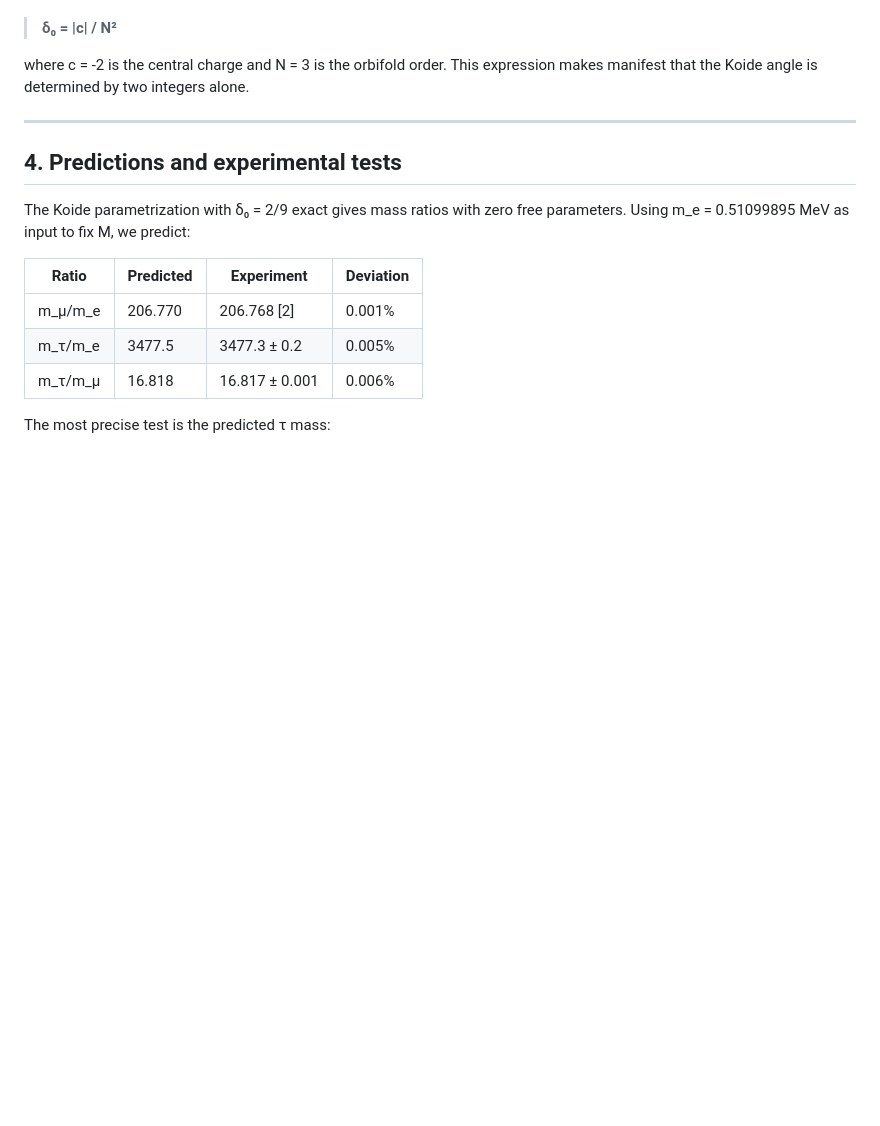
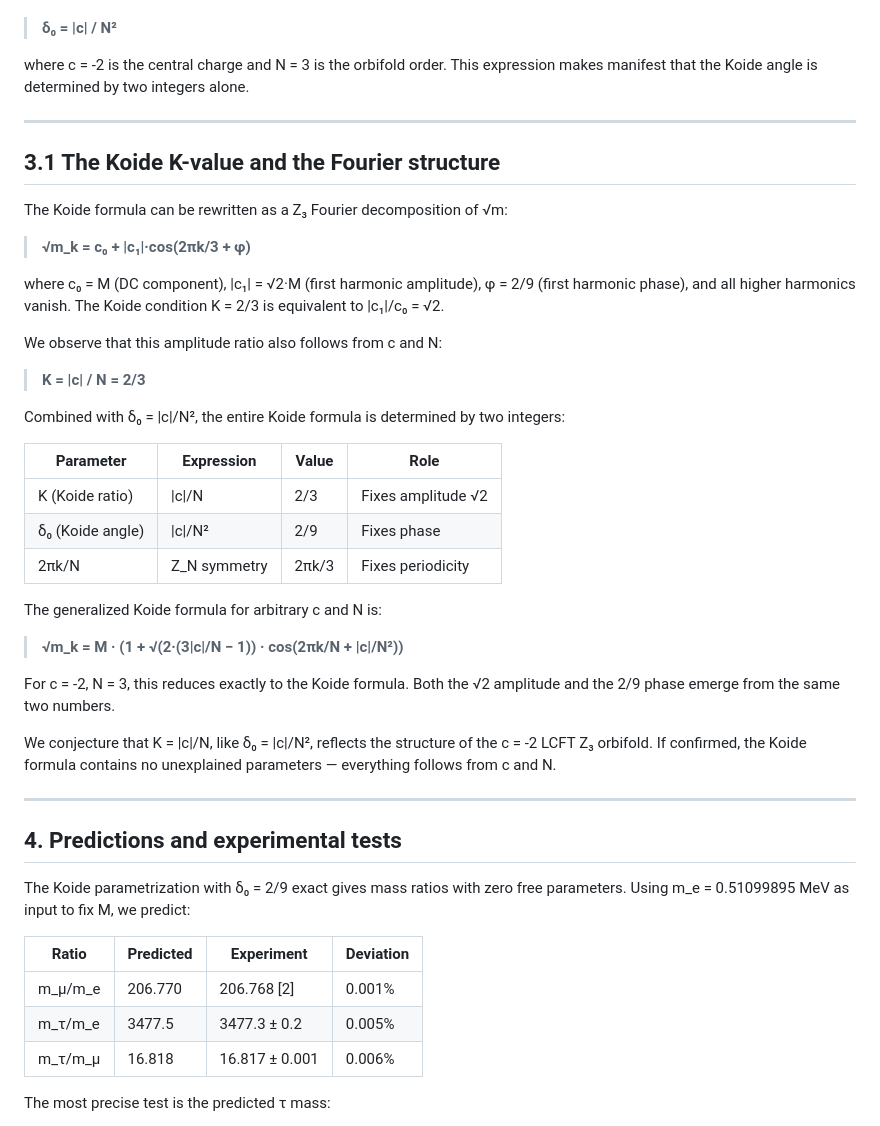
Before and after one commit to scos-lab/koide-lcft, a Markdown page: paper-koide-lcft.md, the part around the change. Rendered like a GitHub page; blank space fills up the shorter version.

Commit message:
K = |c|/N: both Koide parameters from c=-2 and N=3
New finding: the Koide K-value K=2/3 also follows from |c|/N = 2/3.
Combined with delta_0 = |c|/N^2 = 2/9, the ENTIRE Koide formula
is determined by two integers: c=-2 (central charge) and N=3 (orbifold order).

  K = |c|/N = 2/3    -> amplitude sqrt(2)
  delta_0 = |c|/N^2 = 2/9  -> phase 2/9

Generalized formula for arbitrary c, N:
  sqrt(m_k) = M * (1 + sqrt(2*(3|c|/N - 1)) * cos(2*pi*k/N + |c|/N^2))

```diff
--- a/paper-koide-lcft.md
+++ b/paper-koide-lcft.md
@@ -80,6 +80,36 @@ Equivalently, noting that h_λ = c·λ(1-λ)/4 for c = -2, we can write
 > **δ₀ = |c| / N²**
 
 where c = -2 is the central charge and N = 3 is the orbifold order. This expression makes manifest that the Koide angle is determined by two integers alone.
+
+---
+
+## 3.1 The Koide K-value and the Fourier structure
+
+The Koide formula can be rewritten as a Z₃ Fourier decomposition of √m:
+
+> **√m_k = c₀ + |c₁|·cos(2πk/3 + φ)**
+
+where c₀ = M (DC component), |c₁| = √2·M (first harmonic amplitude), φ = 2/9 (first harmonic phase), and all higher harmonics vanish. The Koide condition K = 2/3 is equivalent to |c₁|/c₀ = √2.
+
+We observe that this amplitude ratio also follows from c and N:
+
+> **K = |c| / N = 2/3**
+
+Combined with δ₀ = |c|/N², the entire Koide formula is determined by two integers:
+
+| Parameter | Expression | Value | Role |
+|-----------|-----------|-------|------|
+| K (Koide ratio) | \|c\|/N | 2/3 | Fixes amplitude √2 |
+| δ₀ (Koide angle) | \|c\|/N² | 2/9 | Fixes phase |
+| 2πk/N | Z_N symmetry | 2πk/3 | Fixes periodicity |
+
+The generalized Koide formula for arbitrary c and N is:
+
+> **√m_k = M · (1 + √(2·(3|c|/N − 1)) · cos(2πk/N + |c|/N²))**
+
+For c = -2, N = 3, this reduces exactly to the Koide formula. Both the √2 amplitude and the 2/9 phase emerge from the same two numbers.
+
+We conjecture that K = |c|/N, like δ₀ = |c|/N², reflects the structure of the c = -2 LCFT Z₃ orbifold. If confirmed, the Koide formula contains no unexplained parameters — everything follows from c and N.
 
 ---
 
```
